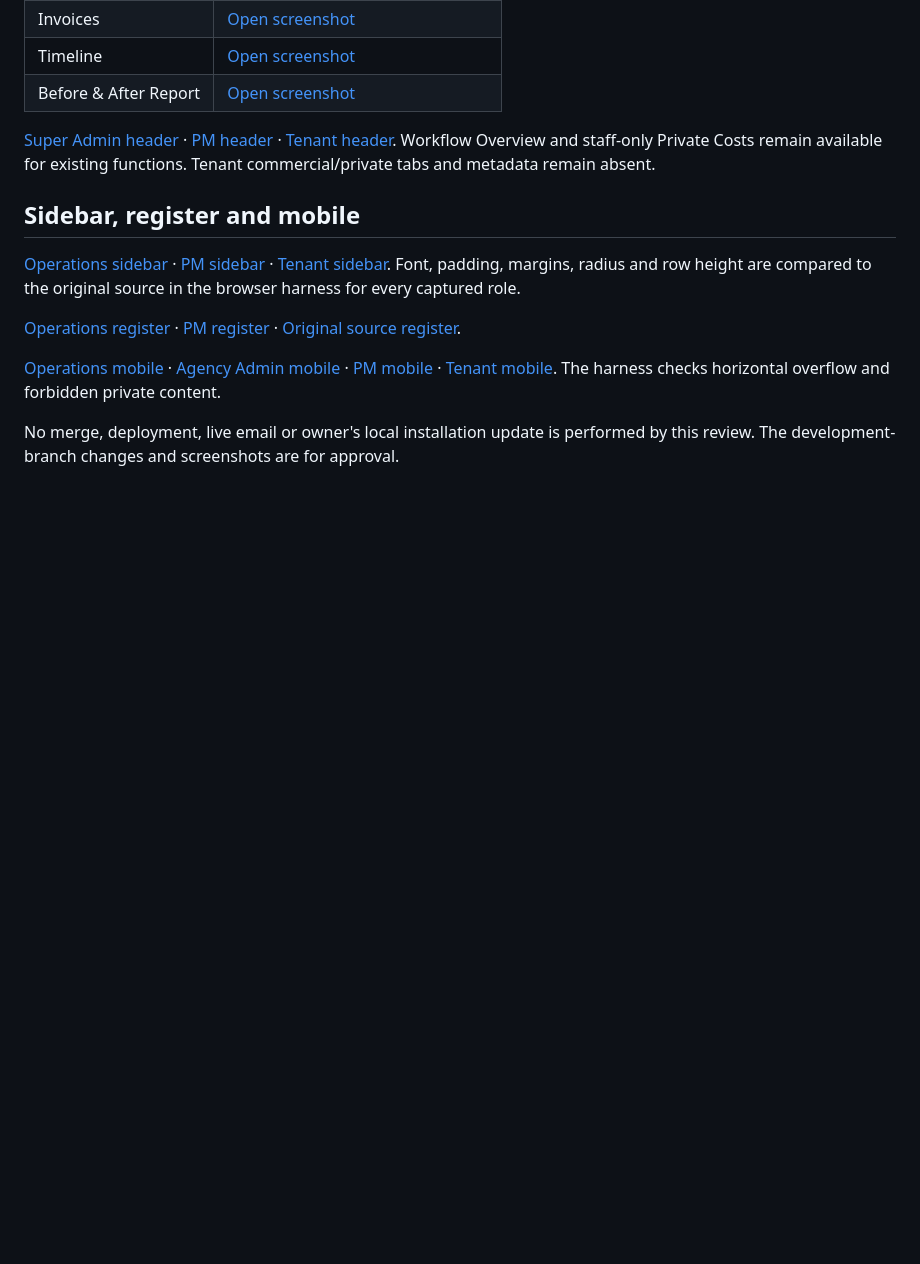
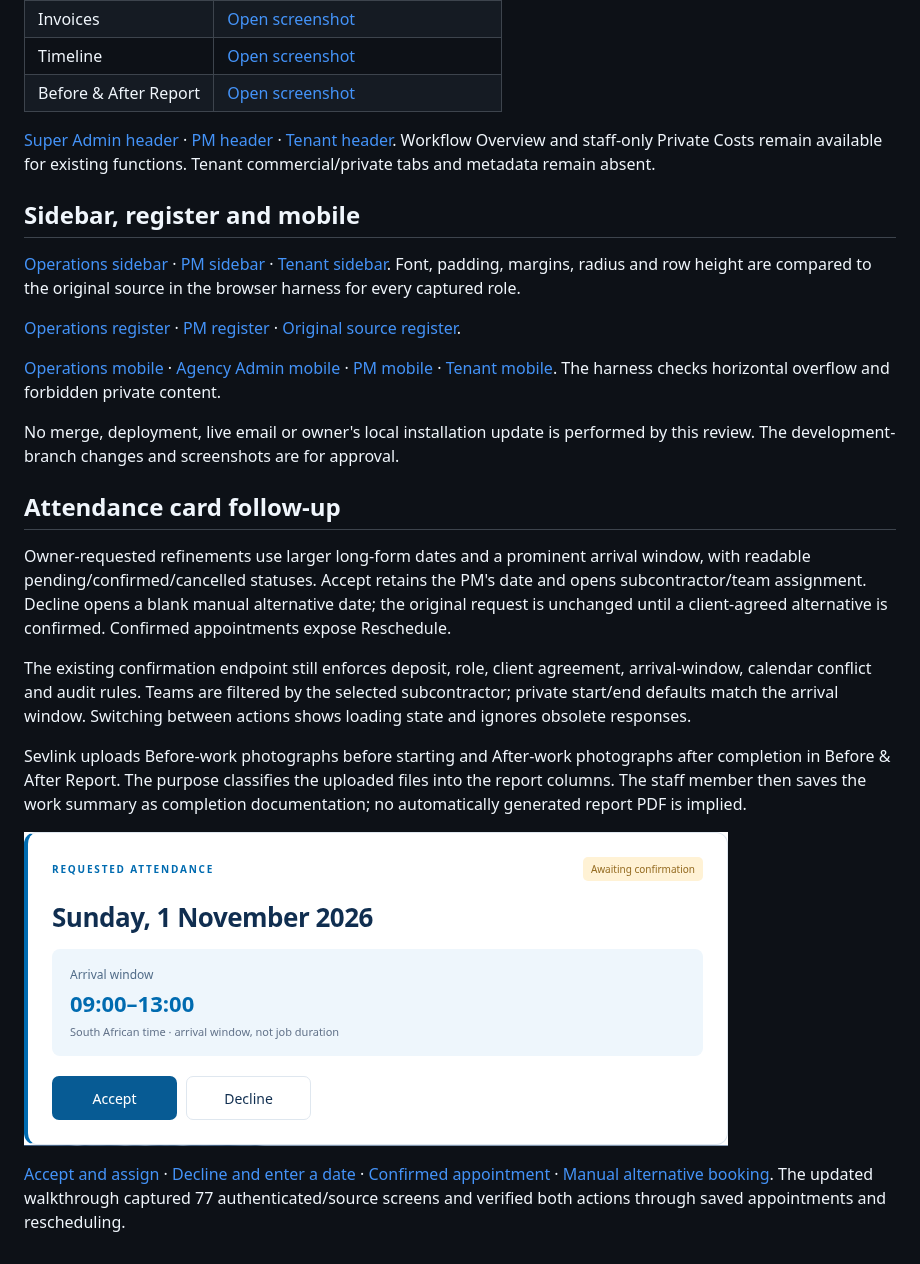
Before and after one commit to michaelbarnard77-maker/sevlink-platform, a Markdown page: docs/DEMO-REVIEW.md, the part around the change. Rendered like a GitHub page; pictures changed too: docs/visual-proof/source-design-2026-10-28/operations-attendance-request.png (added); blank space fills up the shorter version.

Commit message:
Present clear attendance dates with separate accept and alternative-date actions

```diff
--- a/docs/DEMO-REVIEW.md
+++ b/docs/DEMO-REVIEW.md
@@ -93,3 +93,30 @@ The harness checks horizontal overflow and forbidden private content.
 
 No merge, deployment, live email or owner's local installation update is performed
 by this review. The development-branch changes and screenshots are for approval.
+
+## Attendance card follow-up
+
+Owner-requested refinements use larger long-form dates and a prominent arrival
+window, with readable pending/confirmed/cancelled statuses. Accept retains the
+PM's date and opens subcontractor/team assignment. Decline opens a blank manual
+alternative date; the original request is unchanged until a client-agreed
+alternative is confirmed. Confirmed appointments expose Reschedule.
+
+The existing confirmation endpoint still enforces deposit, role, client agreement,
+arrival-window, calendar conflict and audit rules. Teams are filtered by the
+selected subcontractor; private start/end defaults match the arrival window.
+Switching between actions shows loading state and ignores obsolete responses.
+
+Sevlink uploads Before-work photographs before starting and After-work photographs
+after completion in Before & After Report. The purpose classifies the uploaded
+files into the report columns. The staff member then saves the work summary as
+completion documentation; no automatically generated report PDF is implied.
+
+![Requested attendance with a readable date and separate actions](visual-proof/source-design-2026-10-28/operations-attendance-request.png)
+
+[Accept and assign](visual-proof/source-design-2026-10-28/operations-attendance-accept.png) ·
+[Decline and enter a date](visual-proof/source-design-2026-10-28/operations-attendance-decline.png) ·
+[Confirmed appointment](visual-proof/source-design-2026-10-28/operations-attendance-confirmed.png) ·
+[Manual alternative booking](visual-proof/source-design-2026-10-28/operations-attendance-alternative.png).
+The updated walkthrough captured 77 authenticated/source screens and verified
+both actions through saved appointments and rescheduling.
```
Also changed, not shown: docs/visual-proof/source-design-2026-10-28/operations-attendance-accept.png (added), docs/visual-proof/source-design-2026-10-28/operations-attendance-alternative.png (added), docs/visual-proof/source-design-2026-10-28/operations-attendance-confirmed.png (added), docs/visual-proof/source-design-2026-10-28/operations-attendance-decline.png (added), 5 other files.
